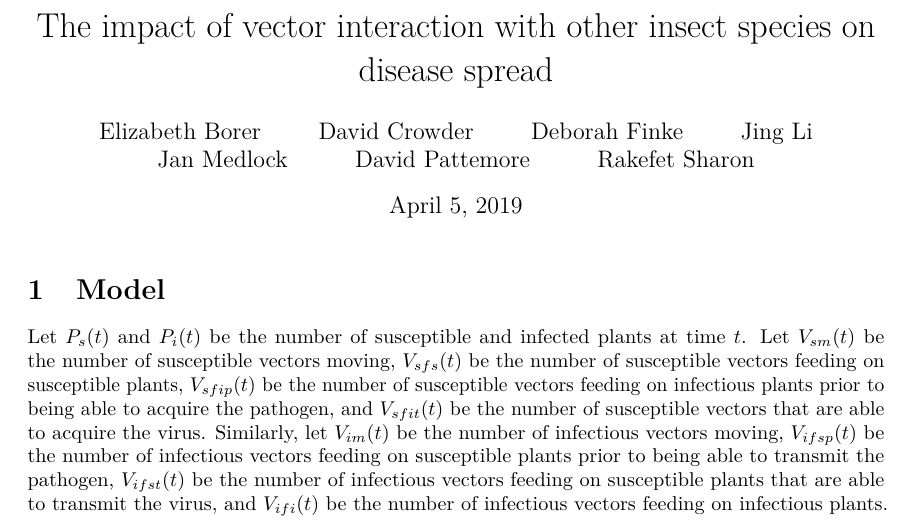
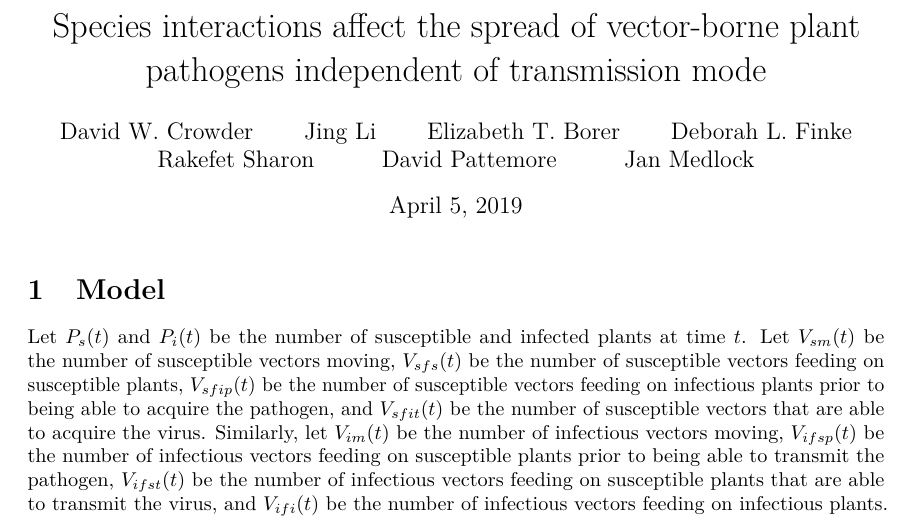
Before and after one commit to janmedlock/plant_vector_viruses, a LaTeX document (model.tex): part of page 1 of 7, cut at the place of the change. Compiled offline with pdfLaTeX.

Commit message:
Remove unused data file and clean up model notes.

```diff
--- a/model.tex
+++ b/model.tex
@@ -1,21 +1,13 @@
 \documentclass{article}
 
 \usepackage{common}
-
 \usepackage{amsmath}
-
 \usepackage{geometry}
-
 \usepackage{tikz}
-
 \usepackage[normalem]{ulem}
 
-\title{The impact of vector interaction with other insect species on
-  disease spread}
+\title{Species interactions affect the spread of vector-borne plant
+  pathogens independent of transmission mode}
 
 \author{
-  Elizabeth Borer
-  \and
-  David Crowder
-  \and
-  Deborah Finke
+  David W. Crowder
```
Also changed, not shown: model.tex (8 more changed lines), 1 other file.
